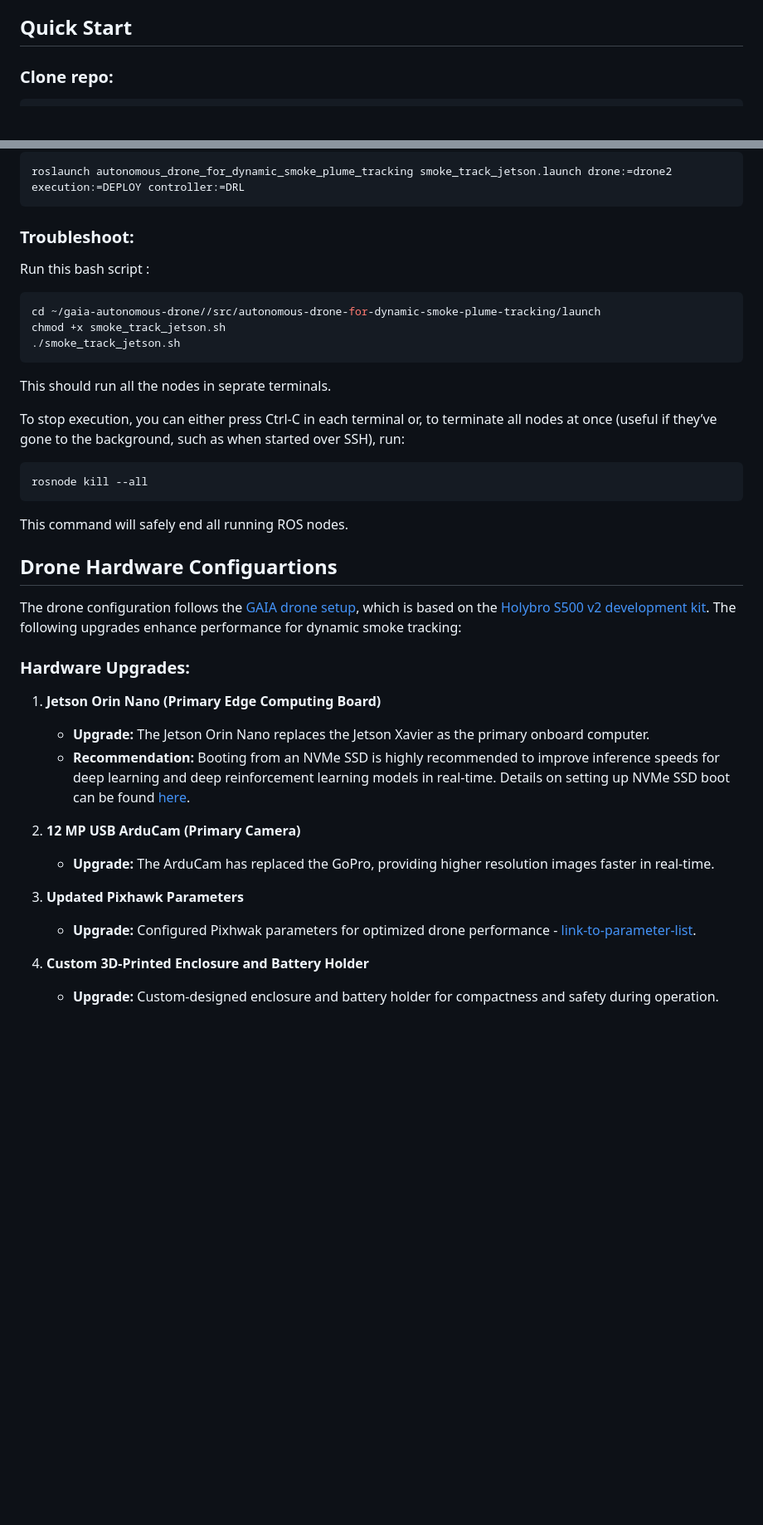
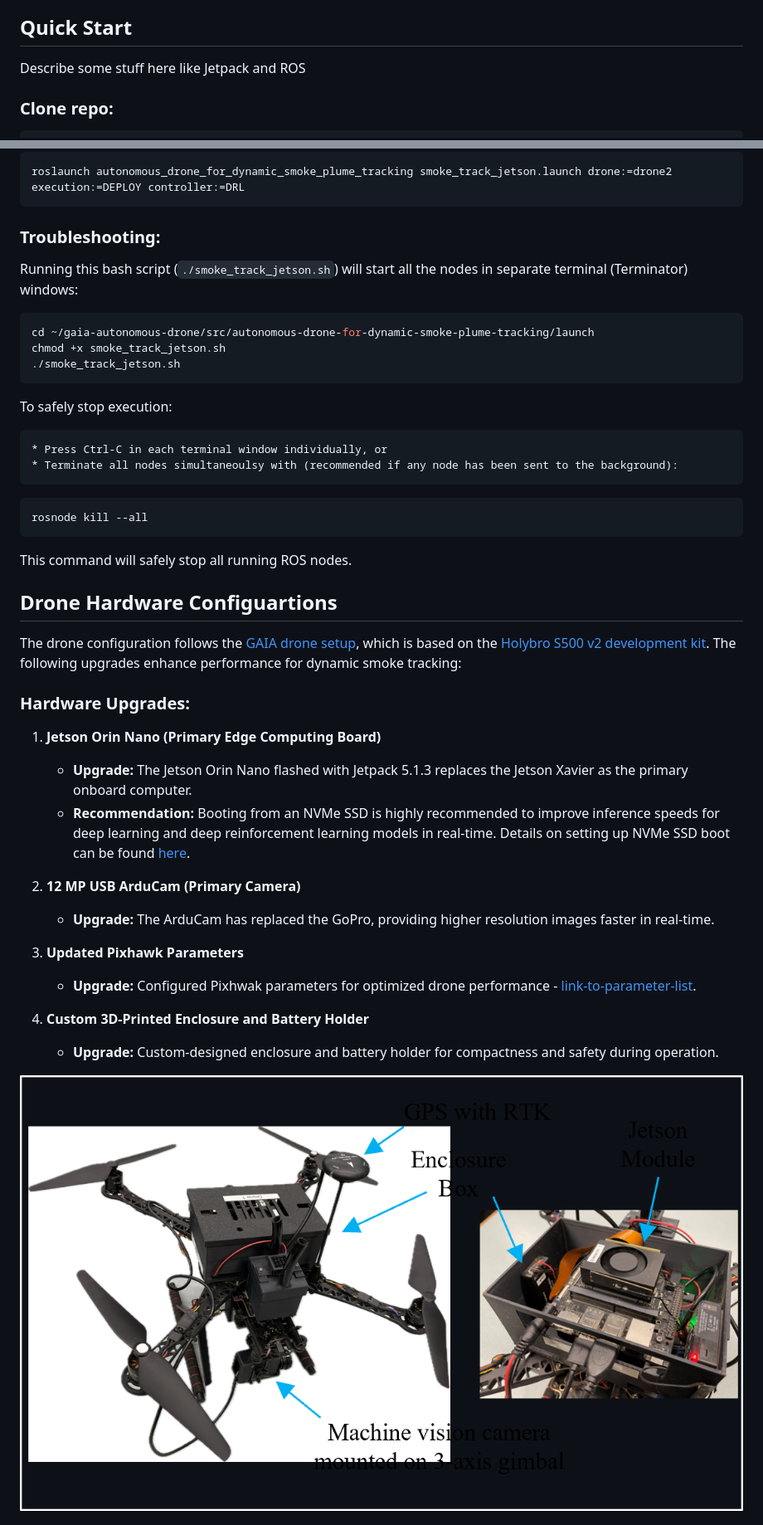
Before and after one commit to srijanpal07/autonomous-drone-for-dynamic-smoke-plume-tracking, a Markdown page: README.md, 2 parts joined by grey strips. Shown: that part at 83% size. GitHub-like rendering; pictures changed too: images/drone_hardware.png (added); blank space fills up the shorter version.

````diff
--- a/README.md
+++ b/README.md
@@ -3,6 +3,8 @@ This repository features the code base for the "Autonomous Drone for Dynamic Smo
 
 
 ## Quick Start
+
+Describe some stuff here like Jetpack and ROS
 
 ### Clone repo:
 ```bash
@@ -75,21 +76,22 @@ For **executing in Jetson** on `drone2` with `DRL` controller:
 roslaunch autonomous_drone_for_dynamic_smoke_plume_tracking smoke_track_jetson.launch drone:=drone2 execution:=DEPLOY controller:=DRL
 ```
 
-### Troubleshoot:
-Run this bash script :
+### Troubleshooting:
+Running this bash script (`./smoke_track_jetson.sh`) will start all the nodes in separate terminal (Terminator) windows:
 ```bash
-cd ~/gaia-autonomous-drone//src/autonomous-drone-for-dynamic-smoke-plume-tracking/launch
+cd ~/gaia-autonomous-drone/src/autonomous-drone-for-dynamic-smoke-plume-tracking/launch
 chmod +x smoke_track_jetson.sh
 ./smoke_track_jetson.sh
 ```
-This should run all the nodes in seprate terminals.
 
-To stop execution, you can either press Ctrl-C in each terminal or, to terminate all nodes at once (useful if they’ve gone to the background, such as when started over SSH), run:
+To safely stop execution:
+
+	* Press Ctrl-C in each terminal window individually, or
+	* Terminate all nodes simultaneoulsy with (recommended if any node has been sent to the background):
 ```bash
 rosnode kill --all
 ```
-This command will safely end all running ROS nodes.
-
+This command will safely stop all running ROS nodes.
 
 ## Drone Hardware Configuartions
 
@@ -98,7 +100,7 @@ The drone configuration follows the [GAIA drone setup](https://github.umn.edu/Ho
 ### Hardware Upgrades:
 
 1. **Jetson Orin Nano (Primary Edge Computing Board)**
-	* **Upgrade:** The Jetson Orin Nano replaces the Jetson Xavier as the primary onboard computer.
+	* **Upgrade:** The Jetson Orin Nano flashed with Jetpack 5.1.3 replaces the Jetson Xavier as the primary onboard computer.
 	* **Recommendation:** Booting from an NVMe SSD is highly recommended to improve inference speeds for deep learning and deep reinforcement learning models in real-time. Details on setting up NVMe SSD boot can be found [here](https://forums.developer.nvidia.com/t/jetson-orin-nano-boot-from-nvme-ssd/252492).
 
 2. **12 MP USB ArduCam (Primary Camera)**
@@ -110,4 +112,5 @@ The drone configuration follows the [GAIA drone setup](https://github.umn.edu/Ho
 4. **Custom 3D-Printed Enclosure and Battery Holder**
 	* **Upgrade:** Custom-designed enclosure and battery holder for compactness and safety during operation.
 
+![Drone Hardware](images/drone_hardware.png)
 
````
Also changed, not shown: other parts of README.md (+27 -3 lines), 1 other file.
